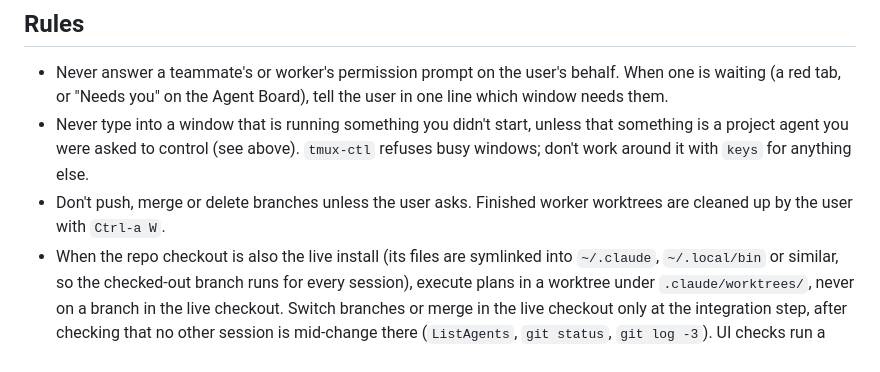
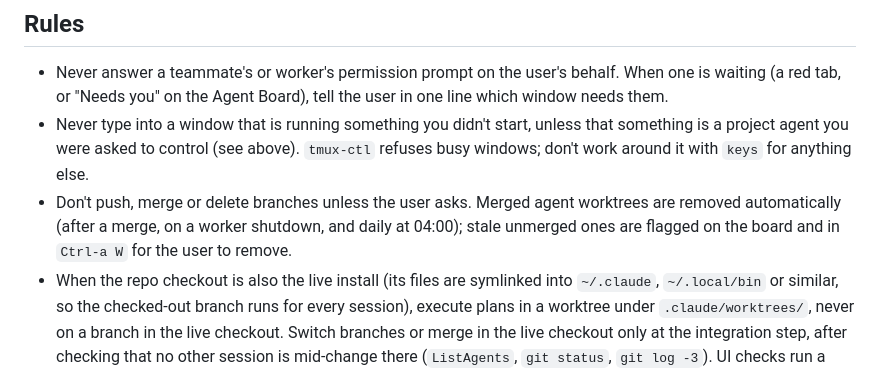
Before and after one commit to cisco-trkkn/agent-board, a Markdown page: claude/orchestrator.md, the part around the change. Drawn GitHub-style.

Commit message:
docs(rules): worktrees are cleaned up automatically
Co-Authored-By: Claude Haiku 5.5 <noreply@anthropic.com>

```diff
--- a/claude/orchestrator.md
+++ b/claude/orchestrator.md
@@ -212,8 +212,8 @@ applies to every agent.
 - Never type into a window that is running something you didn't start, unless that something is a
   project agent you were asked to control (see above). `tmux-ctl` refuses busy windows; don't work
   around it with `keys` for anything else.
-- Don't push, merge or delete branches unless the user asks. Finished worker worktrees are cleaned up by
-  the user with `Ctrl-a W`.
+- Don't push, merge or delete branches unless the user asks. Merged agent worktrees are removed automatically
+  (after a merge, on a worker shutdown, and daily at 04:00); stale unmerged ones are flagged on the board and in `Ctrl-a W` for the user to remove.
 - When the repo checkout is also the live install (its files are symlinked into `~/.claude`,
   `~/.local/bin` or similar, so the checked-out branch runs for every session), execute plans in a
   worktree under `.claude/worktrees/`, never on a branch in the live checkout. Switch branches or merge
```
Also changed, not shown: 2 other files.
